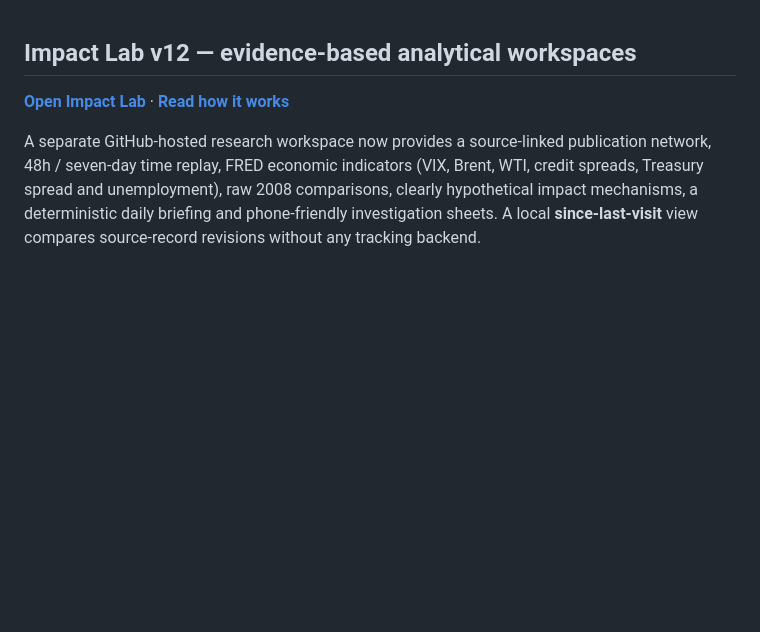
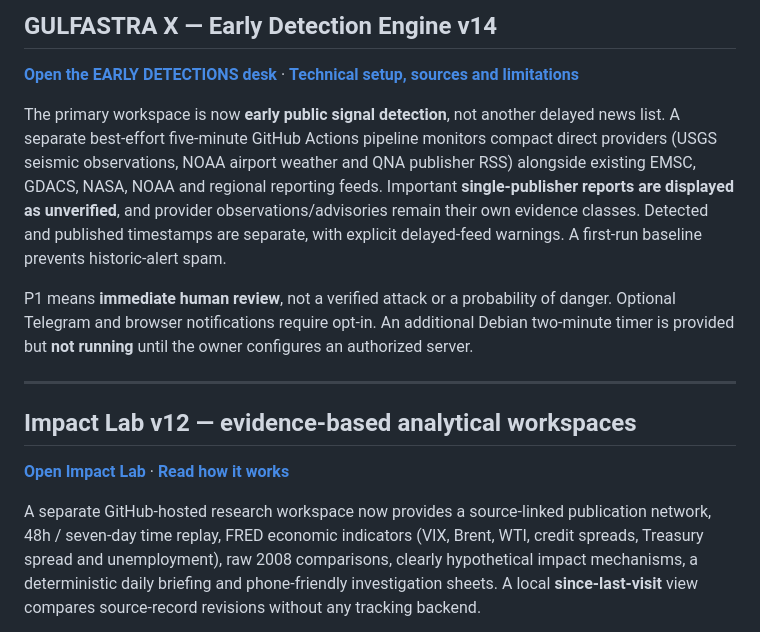
Before and after one commit to XproTN-dev/gulfastra, a Markdown page: README.md, the part around the change. GitHub-like rendering; blank space fills up the shorter version.

Commit message:
docs: make early signal detector the GULFASTRA headline product and link safety, setup and latency documentation

```diff
--- a/README.md
+++ b/README.md
@@ -1,3 +1,13 @@
+## GULFASTRA X — Early Detection Engine v14
+
+**[Open the EARLY DETECTIONS desk](https://xprotn-dev.github.io/gulfastra/lab/)** · **[Technical setup, sources and limitations](docs/EARLY_DETECTOR.md)**
+
+The primary workspace is now **early public signal detection**, not another delayed news list. A separate best-effort five-minute GitHub Actions pipeline monitors compact direct providers (USGS seismic observations, NOAA airport weather and QNA publisher RSS) alongside existing EMSC, GDACS, NASA, NOAA and regional reporting feeds. Important **single-publisher reports are displayed as unverified**, and provider observations/advisories remain their own evidence classes. Detected and published timestamps are separate, with explicit delayed-feed warnings. A first-run baseline prevents historic-alert spam.
+
+P1 means **immediate human review**, not a verified attack or a probability of danger. Optional Telegram and browser notifications require opt-in. An additional Debian two-minute timer is provided but **not running** until the owner configures an authorized server.
+
+---
+
 ## Impact Lab v12 — evidence-based analytical workspaces
 
 **[Open Impact Lab](https://xprotn-dev.github.io/gulfastra/lab/)** · **[Read how it works](docs/IMPACT_LAB.md)**
```
